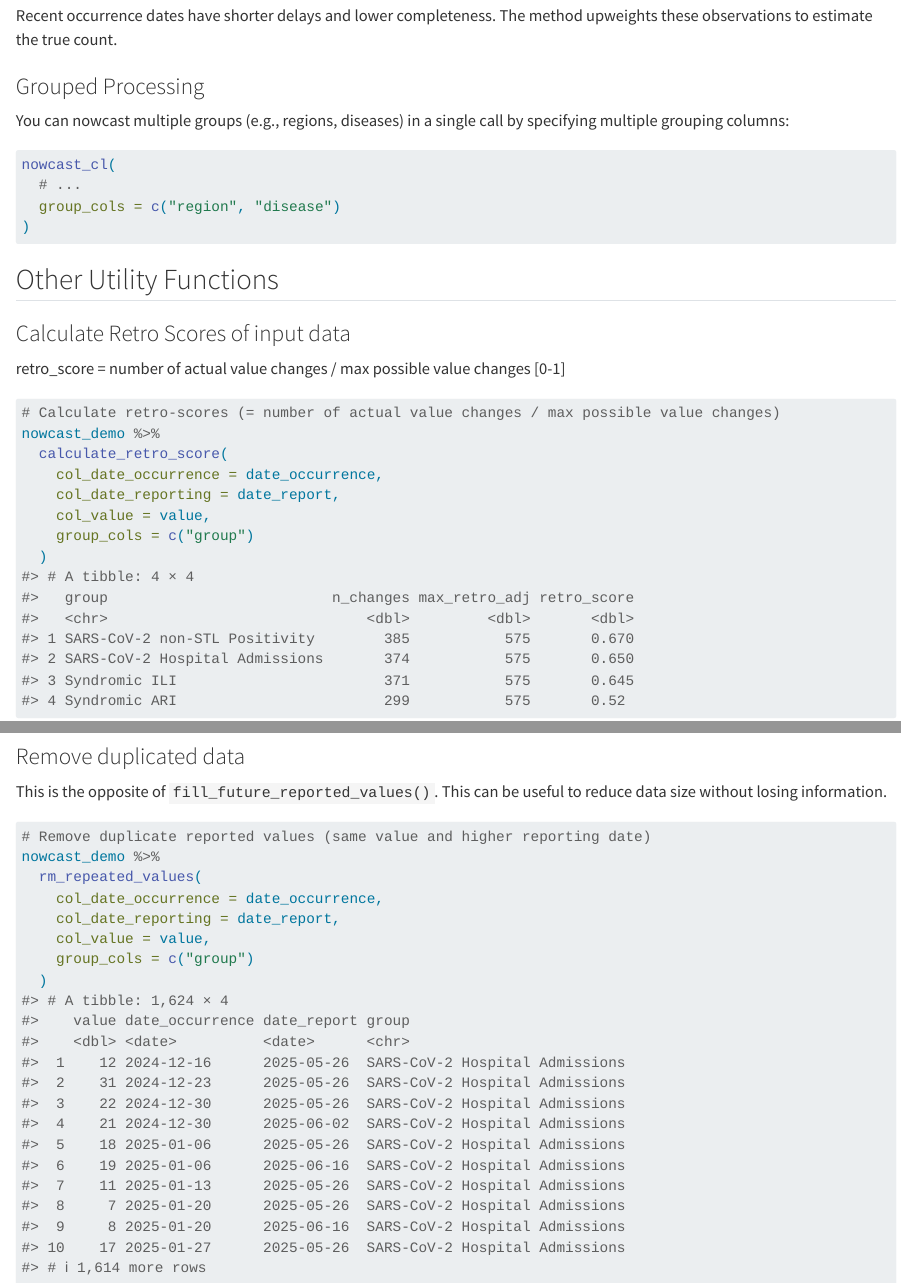
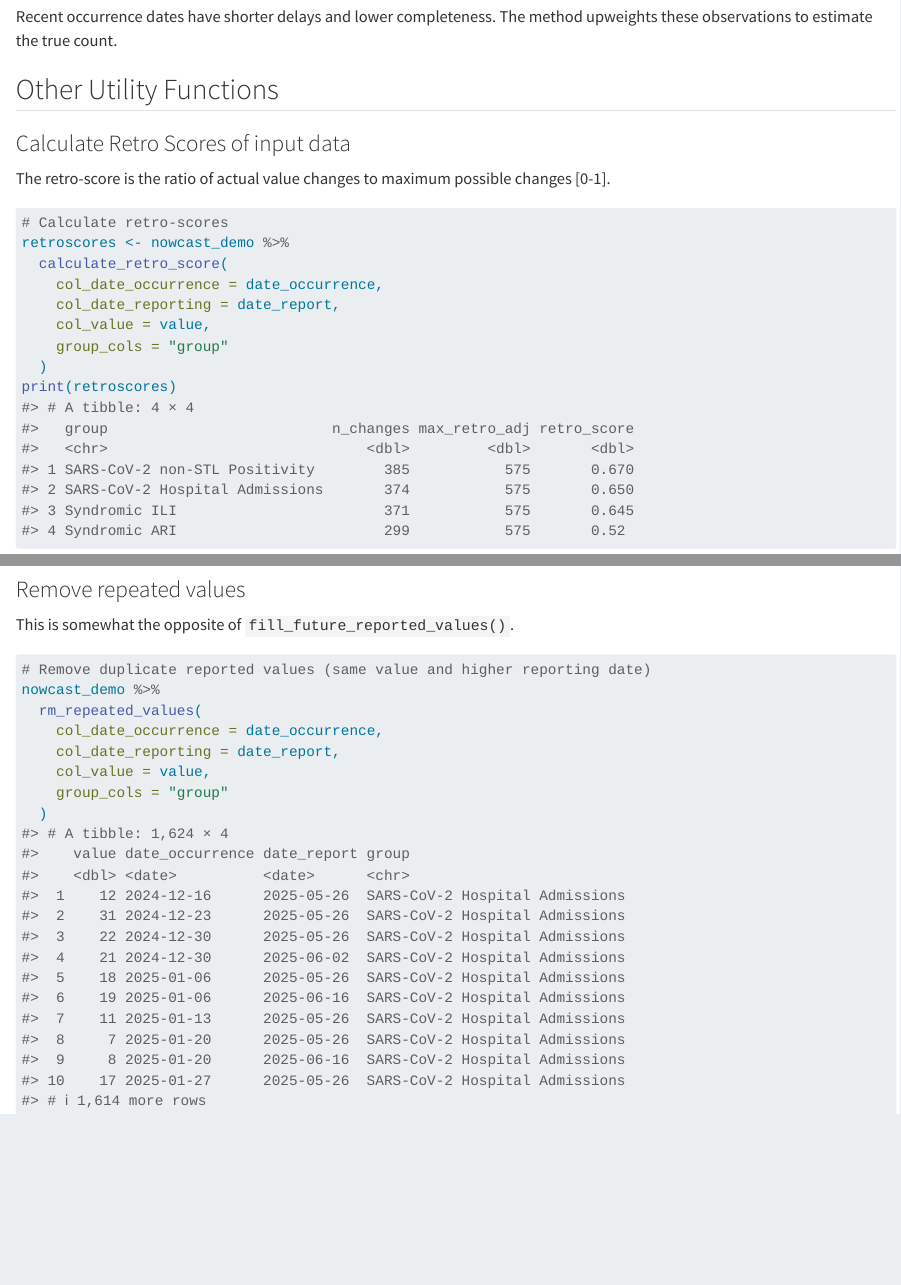
Before and after one commit to whocov/nowcastr, a Quarto document (vignettes/nowcastr.qmd): the page in a window 1100 px wide, from 4670 px down before the commit and from 4650 px down after it, so that both start at the same text, and a second part further down, joined at a grey line. Rendered offline with R 4.5, knitr and Pandoc in place of Quarto, with nearby package versions; some code elsewhere in the file could not run offline; common packages that the code uses without loading them are loaded.

Commit message:
Update nowcastr.qmd

````diff
--- a/vignettes/nowcastr.qmd
+++ b/vignettes/nowcastr.qmd
@@ -208,6 +208,3 @@ Recent occurrence dates have shorter delays and lower completeness. The method u
 
 
 
-### Grouped Processing
-
-You can nowcast multiple groups (e.g., regions, diseases) in a single call by specifying multiple grouping columns:
@@ -218,8 +211,3 @@ You can nowcast multiple groups (e.g., regions, diseases) in a single call by sp
-nowcast_cl(
-  # ...
-  group_cols = c("region", "disease")
-)
-```
 
 
 
@@ -230,13 +218,20 @@ nowcast_cl(
 
 ### Calculate Retro Scores of input data
 
-retro_score = number of actual value changes / max possible value changes [0-1]
+The retro-score is the ratio of actual value changes to maximum possible changes [0-1].
+
 
 ```{r calculate_retro_score}
-# Calculate retro-scores (= number of actual value changes / max possible value changes)
-nowcast_demo %>%
+# Calculate retro-scores
+retroscores <- nowcast_demo %>%
   calculate_retro_score(
     col_date_occurrence = date_occurrence,
     col_date_reporting = date_report,
     col_value = value,
-    group_cols = c("group")
+    group_cols = "group"
+  )
+print(retroscores)
+```
+
+
+```{r, fig.width=9, fig.asp=5.5/10, out.width="100%"}
@@ -244,10 +250,11 @@ nowcast_demo %>%
 ```
 
 
-### Remove duplicated data
 
-This is the opposite of `fill_future_reported_values()`.
-This can be useful to reduce data size without losing information.
+
+### Remove repeated values
+
+This is somewhat the opposite of `fill_future_reported_values()`.
 
 ```{r rm_repeated_values}
 # Remove duplicate reported values (same value and higher reporting date)
@@ -256,6 +263,6 @@ nowcast_demo %>%
     col_date_occurrence = date_occurrence,
     col_date_reporting = date_report,
     col_value = value,
-    group_cols = c("group")
+    group_cols = "group"
   )
 ```
````
Also changed, not shown: vignettes/nowcastr.qmd (25 more changed lines).
